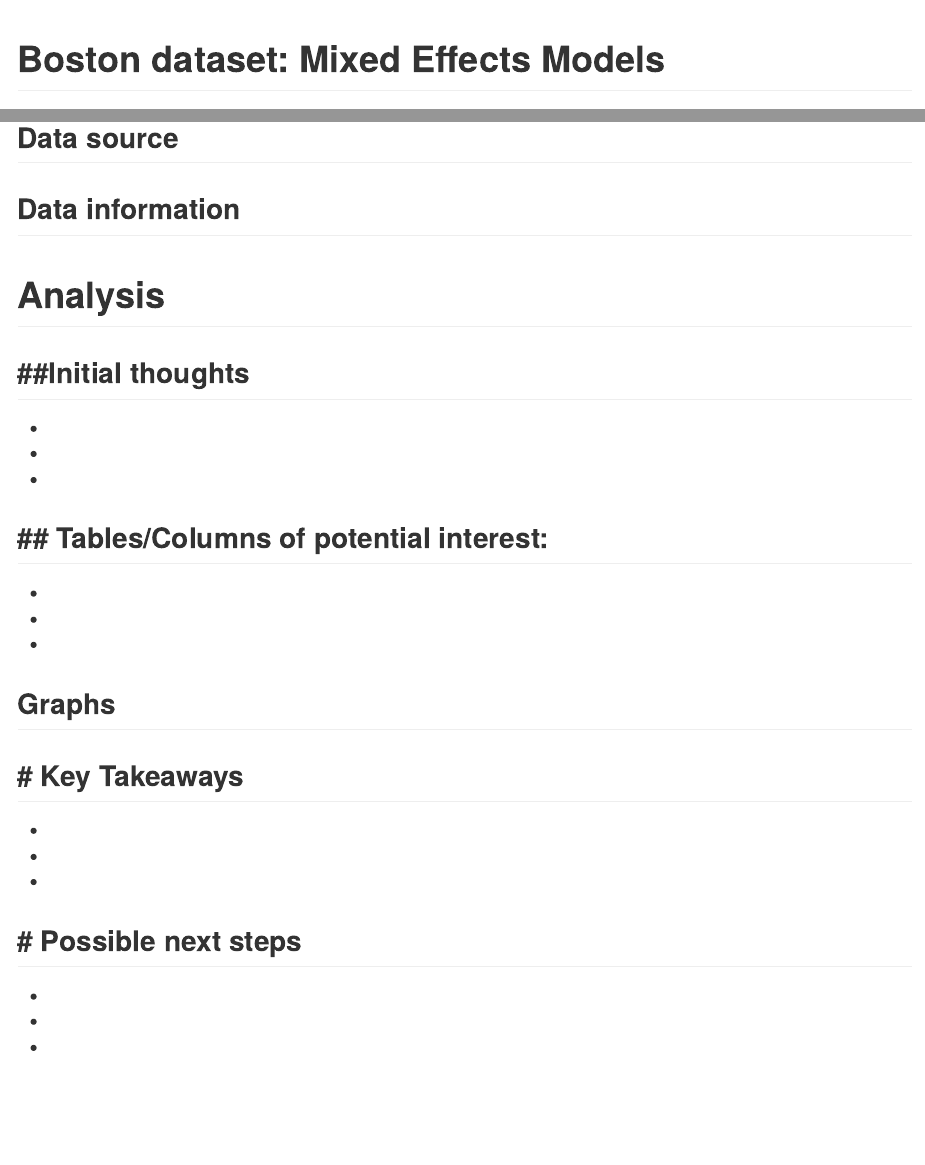
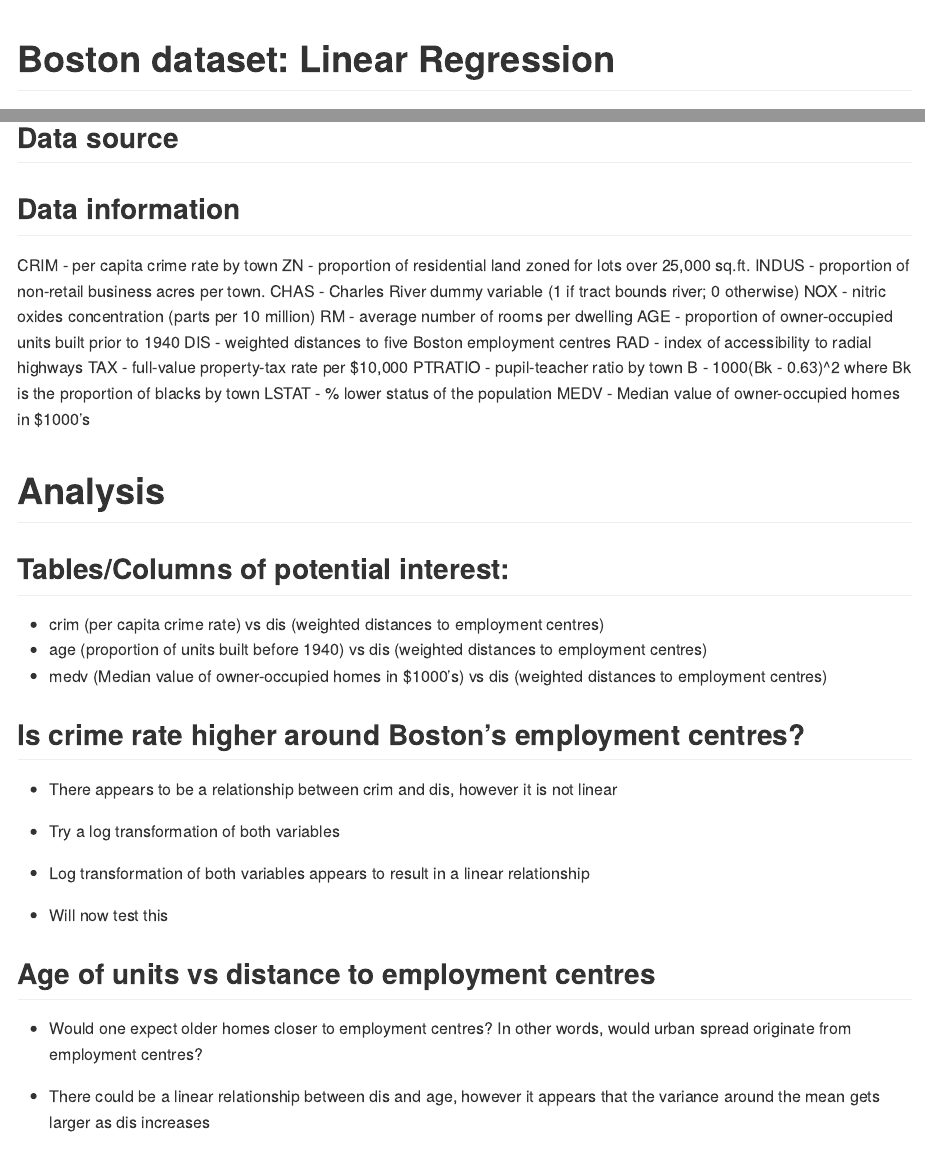
Before and after one commit to tim-kelso/longitudinal-data-analysis, an R Markdown document (Boston/Boston.Rmd): the page in a window 1100 px wide, from its top, and a second part further down, joined at a grey line. Rendered offline with R 4.5, knitr and Pandoc, with nearby package versions.

Commit message:
Created first few exploratory graphs

````diff
--- a/Boston/Boston.Rmd
+++ b/Boston/Boston.Rmd
@@ -1,5 +1,5 @@
 ---
-title: "Boston dataset: Mixed Effects Models"
+title: "Boston dataset: Linear Regression"
 author: "Tim Kelso"
 date: "`r format(Sys.time(), '%d %B, %Y')`"
 output: github_document
@@ -20,7 +19,20 @@ library(GGally)
 ## Data source
 
 ## Data information
-
+CRIM - per capita crime rate by town
+ZN - proportion of residential land zoned for lots over 25,000 sq.ft.
+INDUS - proportion of non-retail business acres per town.
+CHAS - Charles River dummy variable (1 if tract bounds river; 0 otherwise)
+NOX - nitric oxides concentration (parts per 10 million)
+RM - average number of rooms per dwelling
+AGE - proportion of owner-occupied units built prior to 1940
+DIS - weighted distances to five Boston employment centres
+RAD - index of accessibility to radial highways
+TAX - full-value property-tax rate per $10,000
+PTRATIO - pupil-teacher ratio by town
+B - 1000(Bk - 0.63)^2 where Bk is the proportion of blacks by town
+LSTAT - % lower status of the population
+MEDV - Median value of owner-occupied homes in $1000's
 
 ```{r get_data}
 # Get the Data
@@ -33,10 +45,28 @@ Boston_orig <- Boston
 ```{r inspect_data}
 head(Boston)
 ```
+# Analysis
+## Tables/Columns of potential interest:
+- crim (per capita crime rate) vs dis (weighted distances to employment centres)
+- age (proportion of units built before 1940) vs dis (weighted distances to employment centres)
+- medv (Median value of owner-occupied homes in $1000's) vs dis (weighted distances to employment centres)
 
-``` {r initial_graphs_1}
+## Is crime rate higher around Boston's employment centres?
+``` {r graph_crim_dis}
 #compare first 5 pairs of variables
-Boston[,1:5] %>%
-  plot()
+Boston %>%
+  ggplot(aes(x = dis, y = crim)) +
+  geom_point() +
+  geom_smooth(method = "lm") +
+  theme_minimal()
 ```
-``` {r initial_graphs_2}
+- There appears to be a relationship between crim and dis, however it is not linear
+- Try a log transformation of both variables
+
+``` {r graph_logcrim_logdis}
+#compare first 5 pairs of variables
+Boston %>%
+  ggplot(aes(x = log(dis), y = log(crim))) +
+  geom_point() +
+  geom_smooth(method = "lm") +
+  theme_minimal()
@@ -46,3 +73 @@ Boston[,6:10] %>%
 ```
-
-``` {r initial_graphs_3}
@@ -54,23 +74,26 @@ Boston[,11:14] %>%
-# Analysis
-##Initial thoughts
--
--
--
--
+- Log transformation of both variables appears to result in a linear relationship
+- Will now test this
 
 
-## Tables/Columns of potential interest:
--
--
--
--
+## Age of units vs distance to employment centres
+- Would one expect older homes closer to employment centres? In other words, would urban spread originate from employment centres?
+``` {r graph_age_dis}
+#compare first 5 pairs of variables
+Boston %>%
+  ggplot(aes(x = dis, y = age)) +
+  geom_point() +
+  geom_smooth(method = "lm") +
+  theme_minimal()
+```
+- There could be a linear relationship between dis and age, however it appears that the variance around the mean gets larger as dis increases
 
-
-
-```{r data_transformation}
-
+``` {r graph_rm_medv}
+#compare first 5 pairs of variables
+Boston %>%
+  ggplot(aes(x = medv, y = rm)) +
+  geom_point() +
+  theme_minimal()
 ```
-
 ## Graphs
 ```{r graph1_, include = TRUE, message = FALSE}
 
````
Also changed, not shown: Boston/Boston.Rmd (9 more changed lines).
